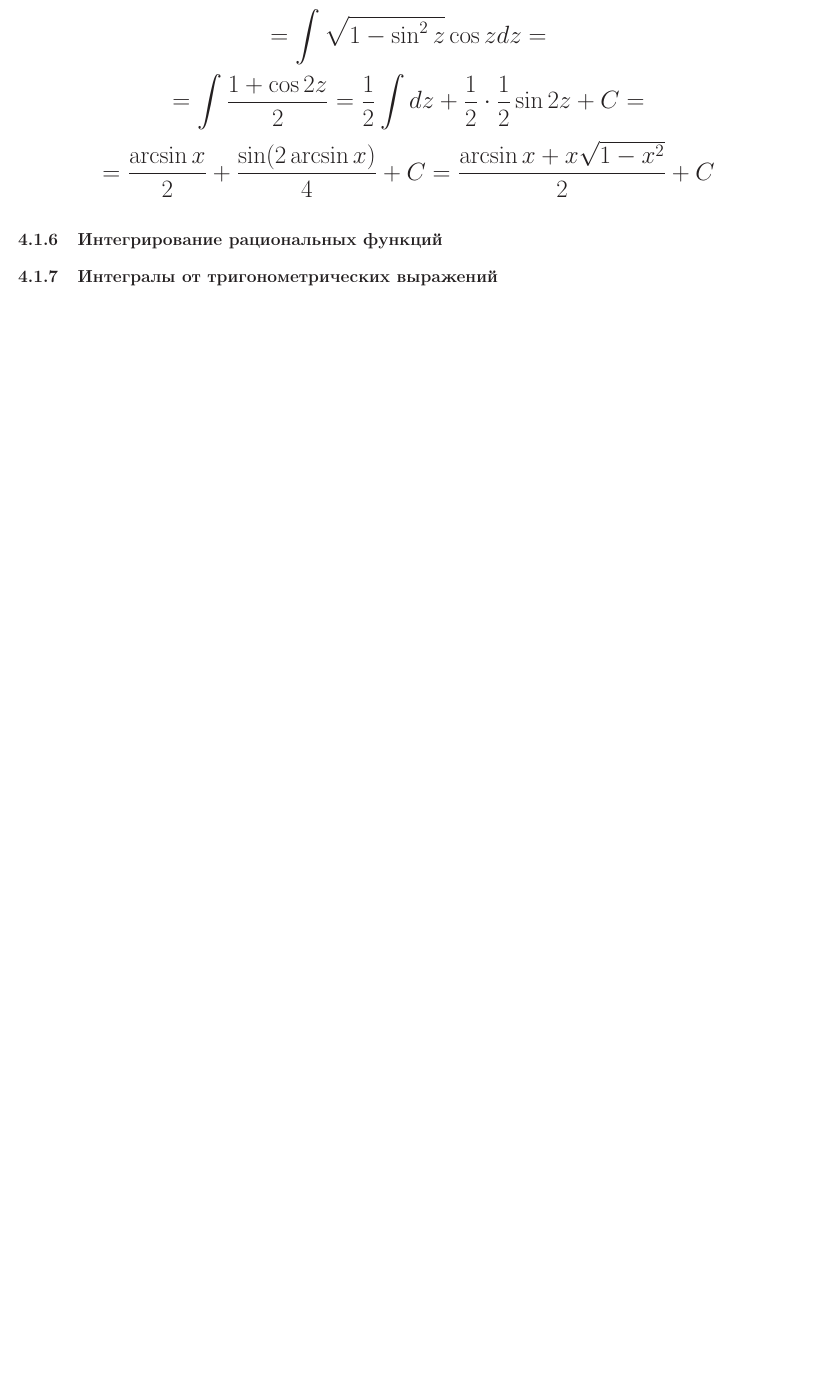
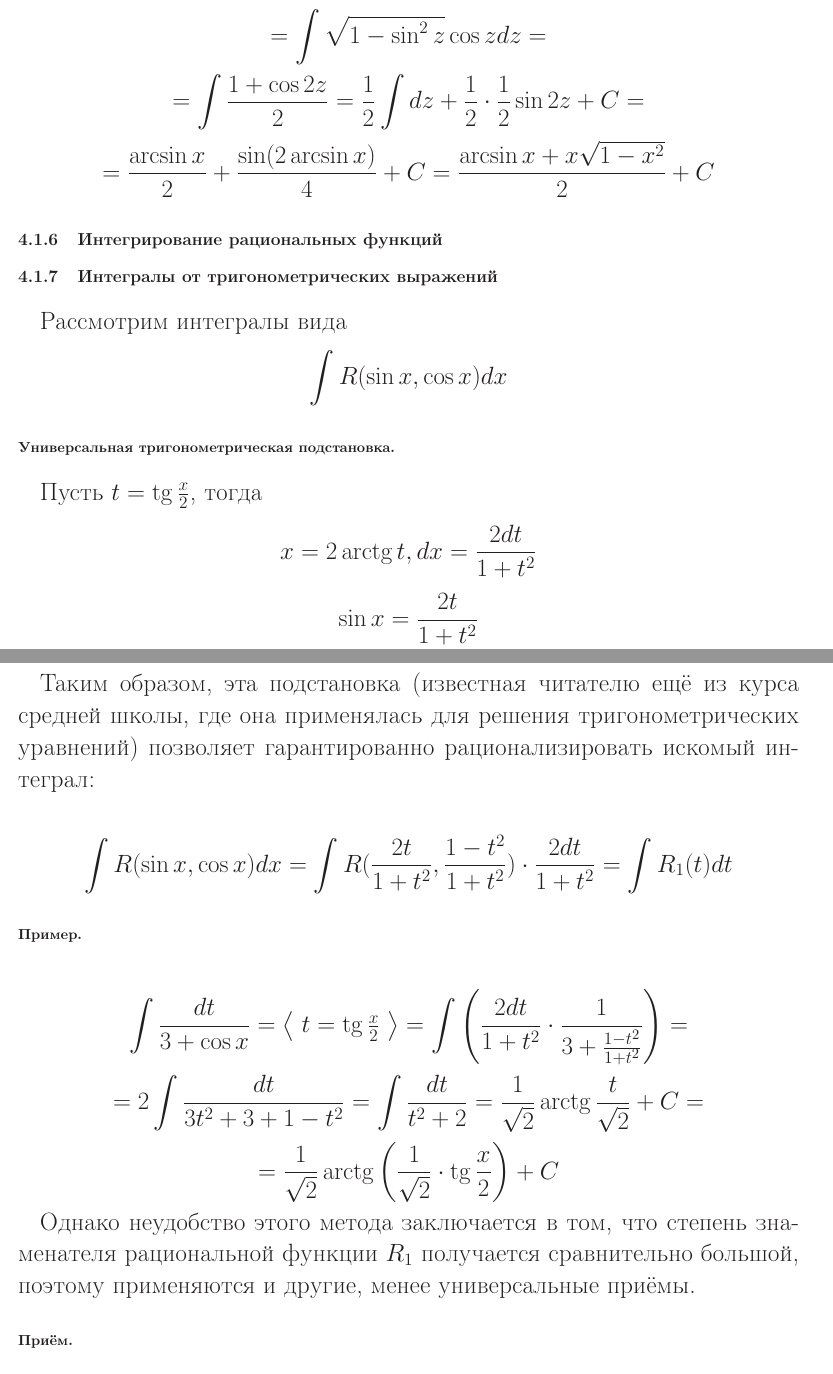
Before and after one commit to nickkolok/chas-matan, a LaTeX document (Konsp_tex/main.tex, which reads Konsp_tex/sub_integraly_ot_trigonometricheskih_vyrazheniy.tex): part of page 43 of 46 before the commit and two parts of pages 43 and 44 of 48 after it, the two joined at a grey line, cut so that both start at the same text, the shorter picture padded with empty space. Compiled offline with LaTeX, dvips and Ghostscript.

Commit message:
Интегрирование тригонометрических выражений

```diff
--- /dev/null
+++ b/Konsp_tex/sub_integraly_ot_trigonometricheskih_vyrazheniy.tex
@@ -0,0 +1,27 @@
+Рассмотрим интегралы вида
+$$\int R(\sin x,\cos x)dx$$
+
+\subsubsection{Универсальная тригонометрическая подстановка.}
+Пусть $t=\tg\frac{x}{2}$, тогда
+$$x=2\arctg t, dx=\frac{2dt}{1+t^2}$$
+$$\sin x=\frac{2t}{1+t^2}$$
+$$\cos x=\frac{1-t^2}{1+t^2}$$
+
+Таким образом, эта подстановка (известная читателю ещё из курса средней школы, где она применялась для решения тригонометрических уравнений) позволяет гарантированно рационализировать искомый интеграл:
+
+$$\int R(\sin x,\cos x)dx=\int R(\frac{2t}{1+t^2},\frac{1-t^2}{1+t^2})\cdot \frac{2dt}{1+t^2}=\int R_1(t)dt$$
+
+\subsubsection{Пример.}
+
+$$\int \frac{dt}{3+\cos x}=
+\left<\begin{array}{c}
+t=\tg\frac{x}{2}
+\end{array}\right>=
+\int\left(\frac{2dt}{1+t^2}\cdot\frac{1}{3+\frac{1-t^2}{1+t^2}}\right)=$$
+$$=2\int\frac{dt}{3t^2+3+1-t^2}=\int\frac{dt}{t^2+2}=
+\frac{1}{\sqrt{2}}\arctg\frac{t}{\sqrt{2}}+C=$$$$=
+\frac{1}{\sqrt{2}}\arctg\left(\frac{1}{\sqrt{2}}\cdot \tg\frac{x}{2}\right)+C$$
+
+Однако неудобство этого метода заключается в том, что степень знаменателя рациональной функции $R_1$ получается сравнительно большой, поэтому применяются и другие, менее универсальные приёмы.
+
+\subsubsection{Приём.}
```
Also changed, not shown: Konsp_tex/ch_integral.tex (+1 -0 lines), Konsp_tex/main.pdf, Konsp_tex/sub_integraly_ot_trigonometricheskih_vyrazheniy.tex (14 more changed lines).
